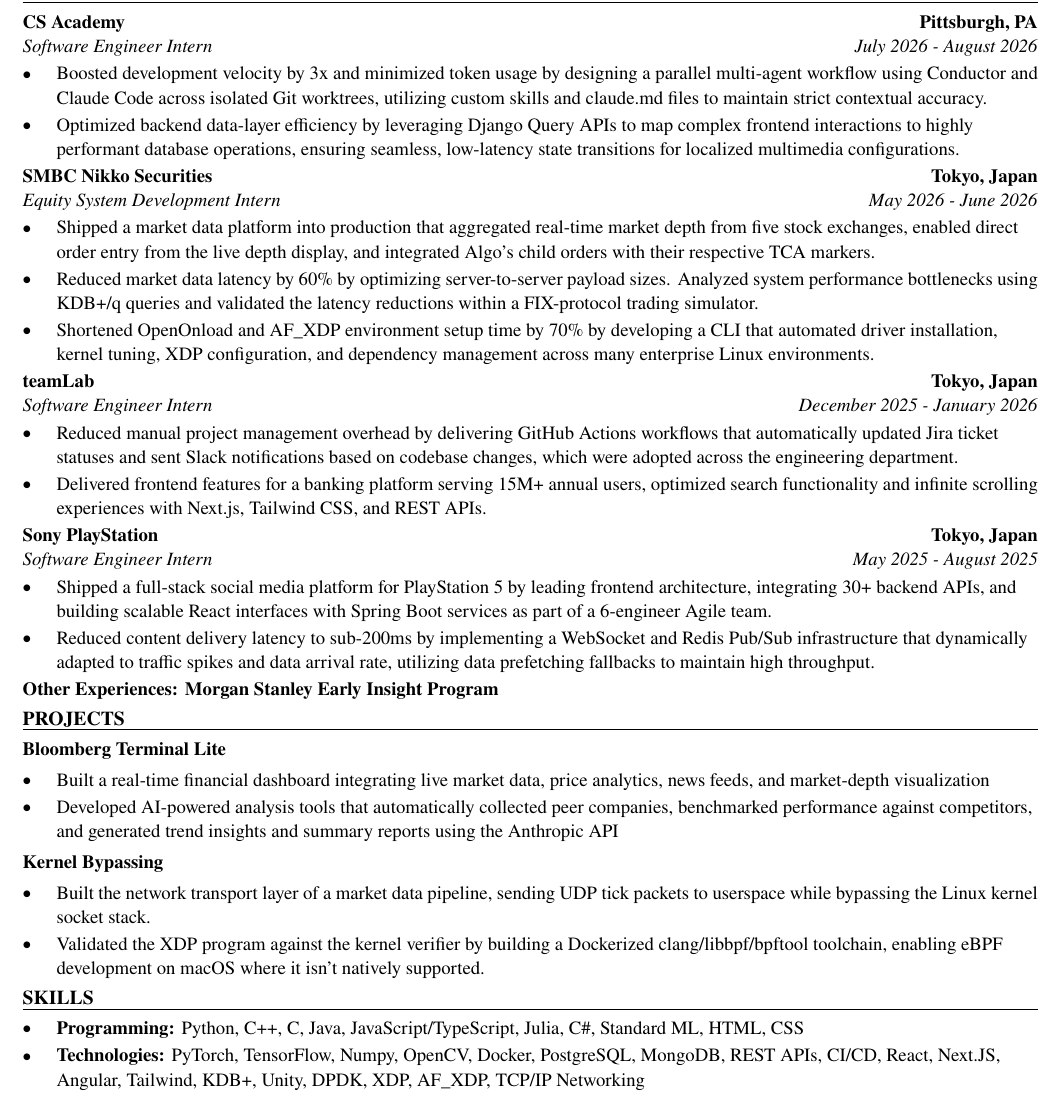
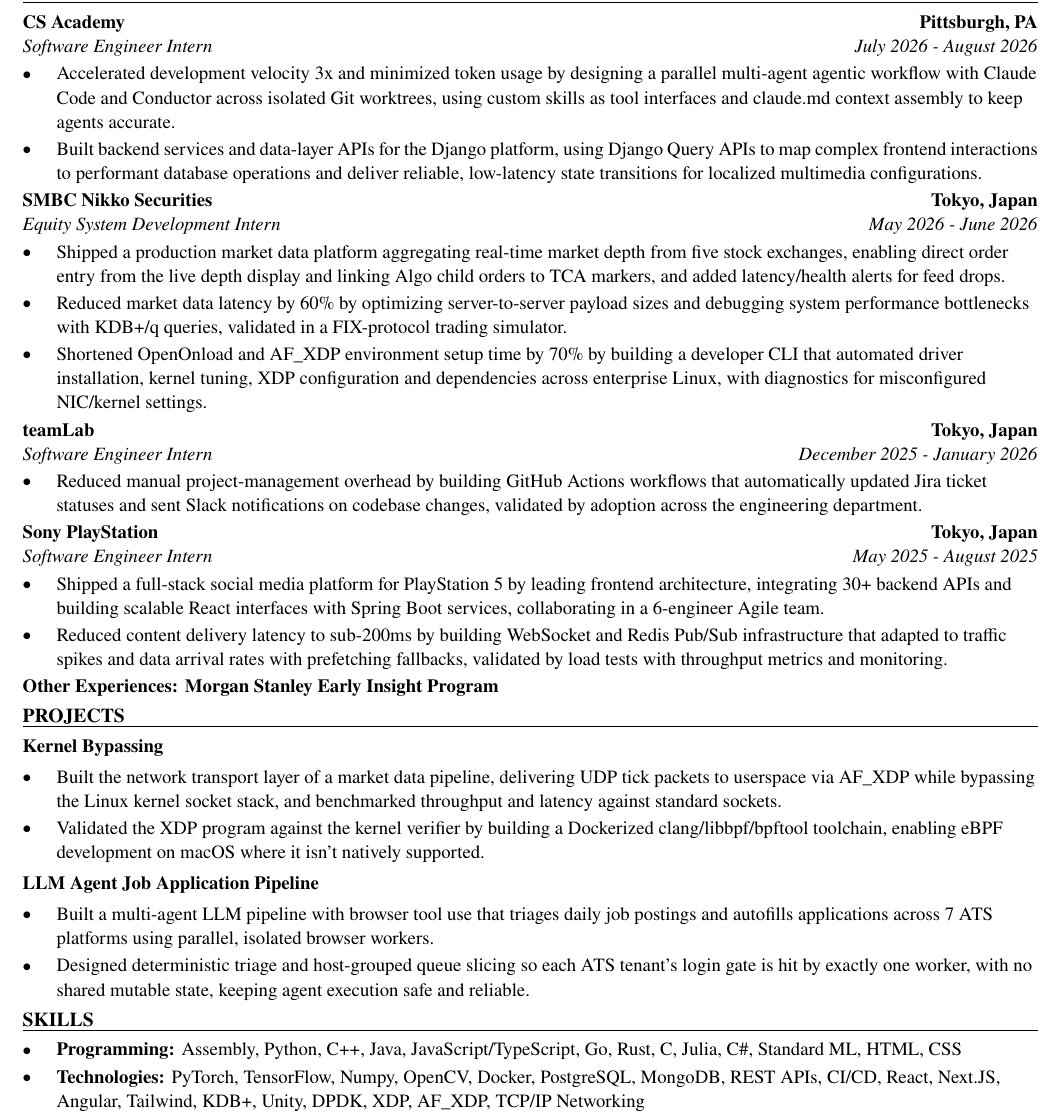
Before and after one commit to xinyichan04/resume, a LaTeX CV (resume.tex, which reads skills.tex): part of the page, cut so that both start at the same text. Compiled offline with pdfLaTeX.

Commit message:
Tailor for Palantir: Software Engineer Intern - Sovereign AI Systems (ATS score 55.2 -> 100.0)

```diff
--- a/resume.tex
+++ b/resume.tex
@@ -52,41 +52,40 @@
 \section*{WORK EXPERIENCE}
 \entry{CS Academy}{Pittsburgh, PA}{Software Engineer Intern}{July 2026 - August 2026}
 \begin{itemize}
-  \item Boosted development velocity by 3x and minimized token usage by designing a parallel multi-agent workflow using Conductor and Claude Code across isolated Git worktrees, utilizing custom skills and claude.md files to maintain strict contextual accuracy.
-  \item Optimized backend data-layer efficiency by leveraging Django Query APIs to map complex frontend interactions to highly performant database operations, ensuring seamless, low-latency state transitions for localized multimedia configurations.
+  \item Accelerated development velocity 3x and minimized token usage by designing a parallel multi-agent agentic workflow with Claude Code and Conductor across isolated Git worktrees, using custom skills as tool interfaces and claude.md context assembly to keep agents accurate.
+  \item Built backend services and data-layer APIs for the Django platform, using Django Query APIs to map complex frontend interactions to performant database operations and deliver reliable, low-latency state transitions for localized multimedia configurations.
 \end{itemize}
 
 \entry{SMBC Nikko Securities}{Tokyo, Japan}{Equity System Development Intern}{May 2026 - June 2026}
 \begin{itemize}
-  \item Shipped a market data platform into production that aggregated real-time market depth from five stock exchanges, enabled direct order entry from the live depth display, and integrated Algo's child orders with their respective TCA markers.
-  \item Reduced market data latency by 60\% by optimizing server-to-server payload sizes. Analyzed system performance bottlenecks using KDB+/q queries and validated the latency reductions within a FIX-protocol trading simulator.
-  \item Shortened OpenOnload and AF\_XDP environment setup time by 70\% by developing a CLI that automated driver installation, kernel tuning, XDP configuration, and dependency management across many enterprise Linux environments.
+  \item Shipped a production market data platform aggregating real-time market depth from five stock exchanges, enabling direct order entry from the live depth display and linking Algo child orders to TCA markers, and added latency/health alerts for feed drops.
+  \item Reduced market data latency by 60\% by optimizing server-to-server payload sizes and debugging system performance bottlenecks with KDB+/q queries, validated in a FIX-protocol trading simulator.
+  \item Shortened OpenOnload and AF\_XDP environment setup time by 70\% by building a developer CLI that automated driver installation, kernel tuning, XDP configuration and dependencies across enterprise Linux, with diagnostics for misconfigured NIC/kernel settings.
 \end{itemize}
 
 \entry{teamLab}{Tokyo, Japan}{Software Engineer Intern}{December 2025 - January 2026}
 \begin{itemize}
-  \item Reduced manual project management overhead by delivering GitHub Actions workflows that automatically updated Jira ticket statuses and sent Slack notifications based on codebase changes, which were adopted across the engineering department.
-  \item Delivered frontend features for a banking platform serving 15M+ annual users, optimized search functionality and infinite scrolling experiences with Next.js, Tailwind CSS, and REST APIs.
+  \item Reduced manual project-management overhead by building GitHub Actions workflows that automatically updated Jira ticket statuses and sent Slack notifications on codebase changes, validated by adoption across the engineering department.
 \end{itemize}
 
 \entry{Sony PlayStation}{Tokyo, Japan}{Software Engineer Intern}{May 2025 - August 2025}
 \begin{itemize}
-  \item Shipped a full-stack social media platform for PlayStation 5 by leading frontend architecture, integrating 30+ backend APIs, and building scalable React interfaces with Spring Boot services as part of a 6-engineer Agile team.
-  \item Reduced content delivery latency to sub-200ms by implementing a WebSocket and Redis Pub/Sub infrastructure that dynamically adapted to traffic spikes and data arrival rate, utilizing data prefetching fallbacks to maintain high throughput.
+  \item Shipped a full-stack social media platform for PlayStation 5 by leading frontend architecture, integrating 30+ backend APIs and building scalable React interfaces with Spring Boot services, collaborating in a 6-engineer Agile team.
+  \item Reduced content delivery latency to sub-200ms by building WebSocket and Redis Pub/Sub infrastructure that adapted to traffic spikes and data arrival rates with prefetching fallbacks, validated by load tests with throughput metrics and monitoring.
 \end{itemize}
 \textbf{Other Experiences: Morgan Stanley Early Insight Program}
 
 \section*{PROJECTS}
-\textbf{Bloomberg Terminal Lite}\par\vspace{2pt}
+\textbf{Kernel Bypassing}\par\vspace{2pt}
 \begin{itemize}
-  \item Built a real-time financial dashboard integrating live market data, price analytics, news feeds, and market-depth visualization
-  \item Developed AI-powered analysis tools that automatically collected peer companies, benchmarked performance against competitors, and generated trend insights and summary reports using the Anthropic API
+  \item Built the network transport layer of a market data pipeline, delivering UDP tick packets to userspace via AF\_XDP while bypassing the Linux kernel socket stack, and benchmarked throughput and latency against standard sockets.
+  \item Validated the XDP program against the kernel verifier by building a Dockerized clang/libbpf/bpftool toolchain, enabling eBPF development on macOS where it isn't natively supported.
 \end{itemize}
 \vspace{2pt}
-\textbf{Kernel Bypassing}\par\vspace{2pt}
+\textbf{LLM Agent Job Application Pipeline}\par\vspace{2pt}
 \begin{itemize}
-  \item Built the network transport layer of a market data pipeline, sending UDP tick packets to userspace while bypassing the Linux kernel socket stack.
-  \item Validated the XDP program against the kernel verifier by building a Dockerized clang/libbpf/bpftool toolchain, enabling eBPF development on macOS where it isn't natively supported.
+  \item Built a multi-agent LLM pipeline with browser tool use that triages daily job postings and autofills applications across 7 ATS platforms using parallel, isolated browser workers.
+  \item Designed deterministic triage and host-grouped queue slicing so each ATS tenant's login gate is hit by exactly one worker, with no shared mutable state, keeping agent execution safe and reliable.
 \end{itemize}
 
 \input{skills.tex}
--- a/skills.tex
+++ b/skills.tex
@@ -1,7 +1,7 @@
 % SKILLS section: the ONLY part the tailoring system rewrites.
 \section*{SKILLS}
 \begin{itemize}
-  \item \textbf{Programming:} Python, C++, C, Java, JavaScript/TypeScript, Julia, C\#, Standard ML, HTML, CSS
+  \item \textbf{Programming:} Assembly, Python, C++, Java, JavaScript/TypeScript, Go, Rust, C, Julia, C\#, Standard ML, HTML, CSS
   \item \textbf{Technologies:} PyTorch, TensorFlow, Numpy, OpenCV, Docker, PostgreSQL, MongoDB, REST APIs, CI/CD, React, Next.JS, Angular, Tailwind, KDB+, Unity, DPDK, XDP, AF\_XDP, TCP/IP Networking
   \item \textbf{Language:} English (fluent), Japanese (fluent), Chinese (native)
 \end{itemize}
```
